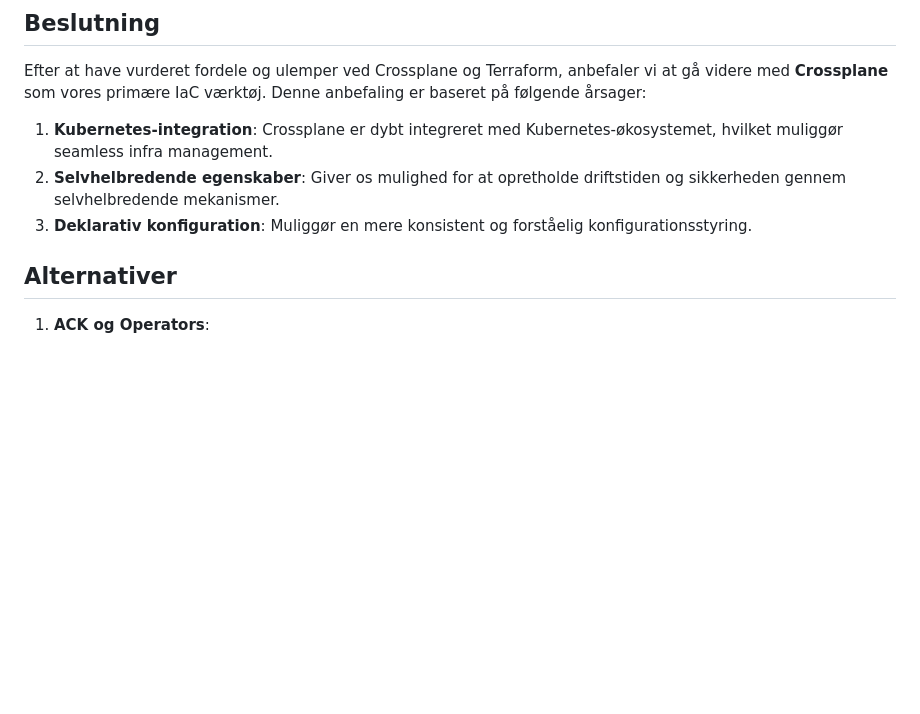
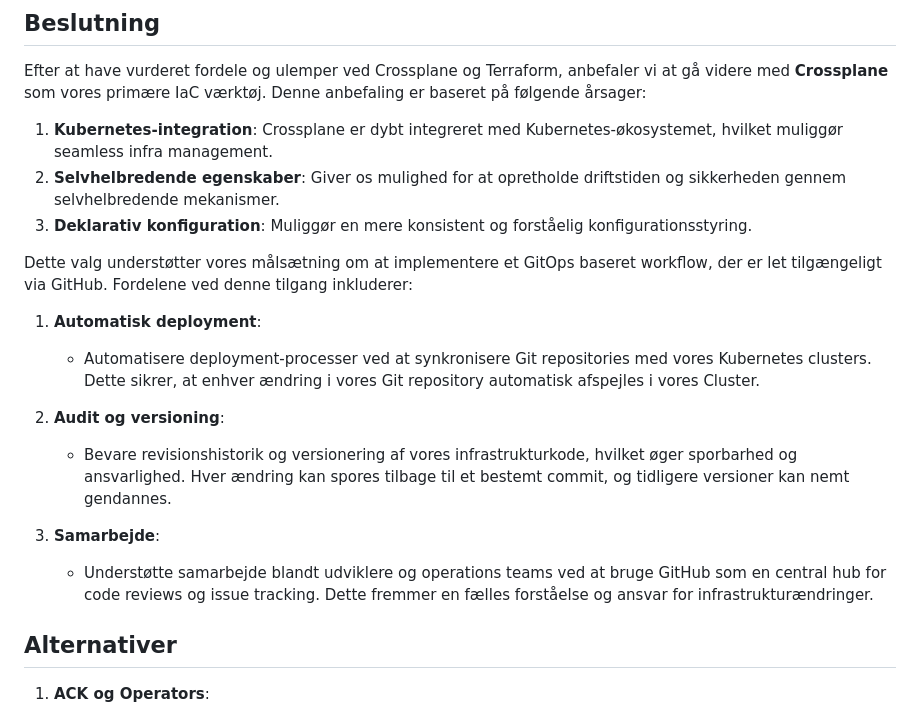
Before and after one commit to test-jppolitikenshus/internal-developer-platform, a Markdown page: architecture-decision-records/007-infrastructure-as-code-tool.md, the part around the change. Drawn GitHub-style; blank space fills up the shorter version.

```diff
--- a/architecture-decision-records/007-infrastructure-as-code-tool.md
+++ b/architecture-decision-records/007-infrastructure-as-code-tool.md
@@ -65,6 +65,17 @@ Efter at have vurderet fordele og ulemper ved Crossplane og Terraform, anbefaler
 2. **Selvhelbredende egenskaber**: Giver os mulighed for at opretholde driftstiden og sikkerheden gennem selvhelbredende mekanismer.
 3. **Deklarativ konfiguration**: Muliggør en mere konsistent og forståelig konfigurationsstyring.
 
+Dette valg understøtter vores målsætning om at implementere et GitOps baseret workflow, der er let tilgængeligt via GitHub. Fordelene ved denne tilgang inkluderer:
+
+1. **Automatisk deployment**:
+   - Automatisere deployment-processer ved at synkronisere Git repositories med vores Kubernetes clusters. Dette sikrer, at enhver ændring i vores Git repository automatisk afspejles i vores Cluster.
+
+2. **Audit og versioning**:
+   - Bevare revisionshistorik og versionering af vores infrastrukturkode, hvilket øger sporbarhed og ansvarlighed. Hver ændring kan spores tilbage til et bestemt commit, og tidligere versioner kan nemt gendannes.
+
+3. **Samarbejde**:
+   - Understøtte samarbejde blandt udviklere og operations teams ved at bruge GitHub som en central hub for code reviews og issue tracking. Dette fremmer en fælles forståelse og ansvar for infrastrukturændringer.
+
 ## Alternativer
 
 1. **ACK og Operators**:
```
